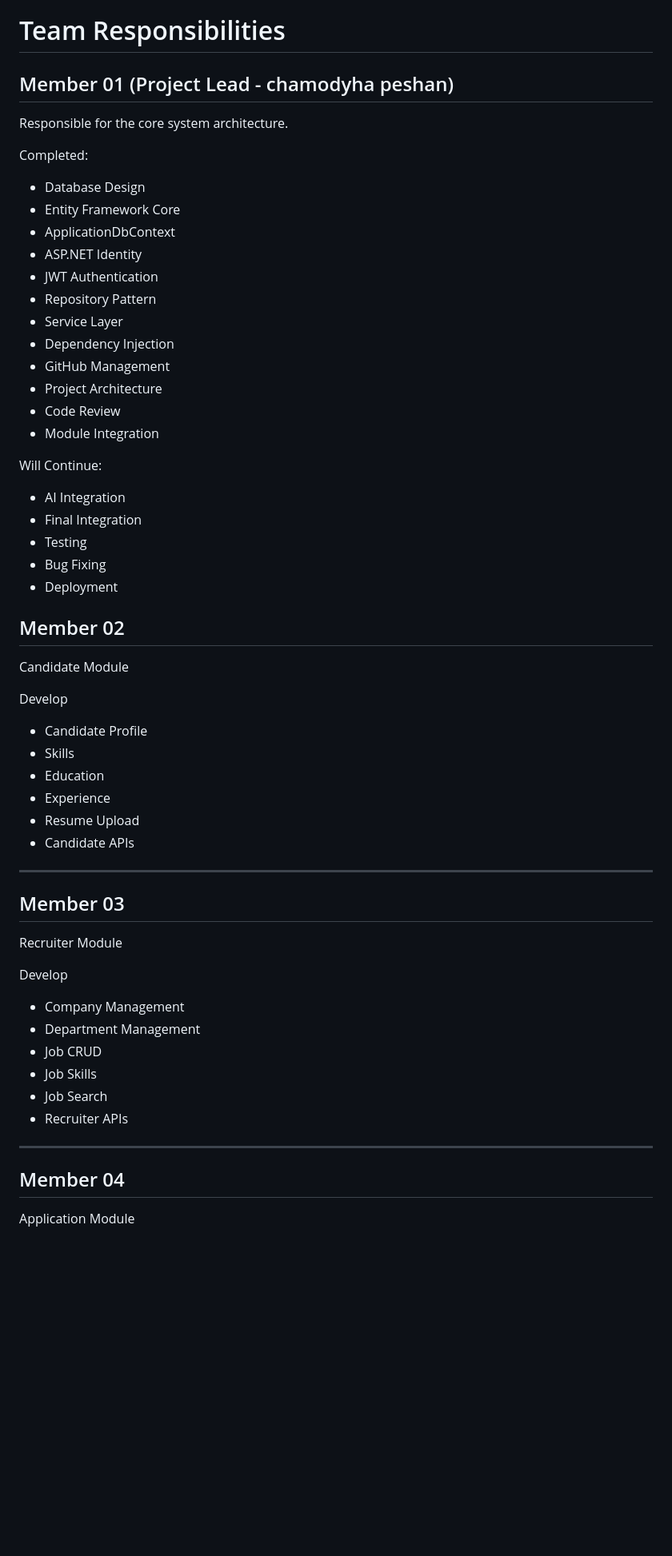
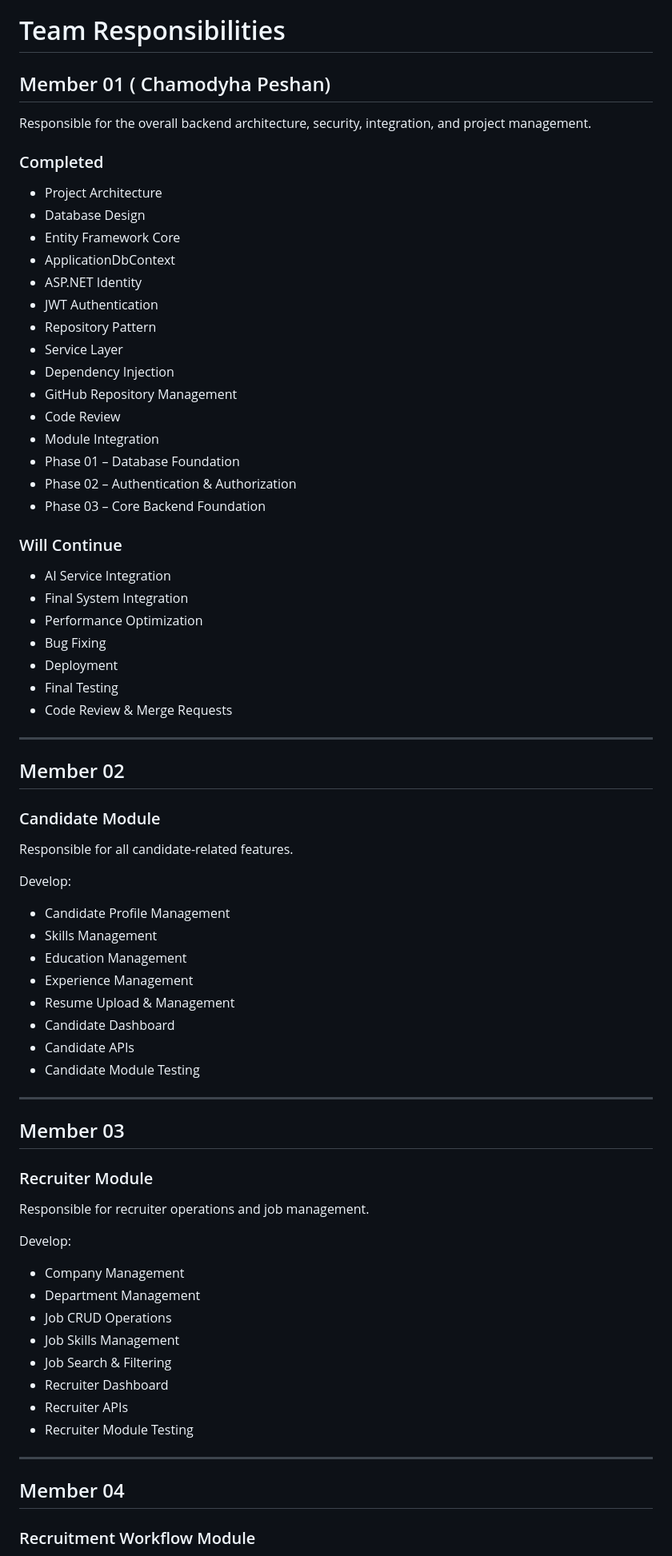
Before and after one commit to chamodyha123/HirePath, a Markdown page: README.md, the part around one of its changes. Shown at 80% size. Drawn GitHub-style; blank space fills up the shorter version.

Commit message:
Revise team member roles and module descriptions
Updated team member responsibilities and module details.

```diff
--- a/README.md
+++ b/README.md
@@ -108,63 +108,79 @@ The project foundation is now complete. Team members can begin implementing thei
 
 # Team Responsibilities
 
-## Member 01 (Project Lead - chamodyha peshan)
-Responsible for the core system architecture.
+## Member 01 ( Chamodyha Peshan)
 
-Completed:
+Responsible for the overall backend architecture, security, integration, and project management.
 
-- Database Design
-- Entity Framework Core
-- ApplicationDbContext
-- ASP.NET Identity
-- JWT Authentication
-- Repository Pattern
-- Service Layer
-- Dependency Injection
-- GitHub Management
-- Project Architecture
-- Code Review
-- Module Integration
+### Completed
 
-Will Continue:
+* Project Architecture
+* Database Design
+* Entity Framework Core
+* ApplicationDbContext
+* ASP.NET Identity
+* JWT Authentication
+* Repository Pattern
+* Service Layer
+* Dependency Injection
+* GitHub Repository Management
+* Code Review
+* Module Integration
+* Phase 01 – Database Foundation
+* Phase 02 – Authentication & Authorization
+* Phase 03 – Core Backend Foundation
 
-- AI Integration
-- Final Integration
-- Testing
-- Bug Fixing
-- Deployment
+### Will Continue
+
+* AI Service Integration
+* Final System Integration
+* Performance Optimization
+* Bug Fixing
+* Deployment
+* Final Testing
+* Code Review & Merge Requests
+
+---
 
 ## Member 02
 
-Candidate Module
+### Candidate Module
 
-Develop
+Responsible for all candidate-related features.
 
-- Candidate Profile
-- Skills
-- Education
-- Experience
-- Resume Upload
-- Candidate APIs
+Develop:
+
+* Candidate Profile Management
+* Skills Management
+* Education Management
+* Experience Management
+* Resume Upload & Management
+* Candidate Dashboard
+* Candidate APIs
+* Candidate Module Testing
 
 ---
 
 ## Member 03
 
-Recruiter Module
+### Recruiter Module
 
-Develop
+Responsible for recruiter operations and job management.
 
-- Company Management
-- Department Management
-- Job CRUD
-- Job Skills
-- Job Search
-- Recruiter APIs
+Develop:
+
+* Company Management
+* Department Management
+* Job CRUD Operations
+* Job Skills Management
+* Job Search & Filtering
+* Recruiter Dashboard
+* Recruiter APIs
+* Recruiter Module Testing
 
 ---
 
 ## Member 04
 
-Application Module
+### Recruitment Workflow Module
 
```
Also changed, not shown: other parts of README.md (+72 -14 lines).
